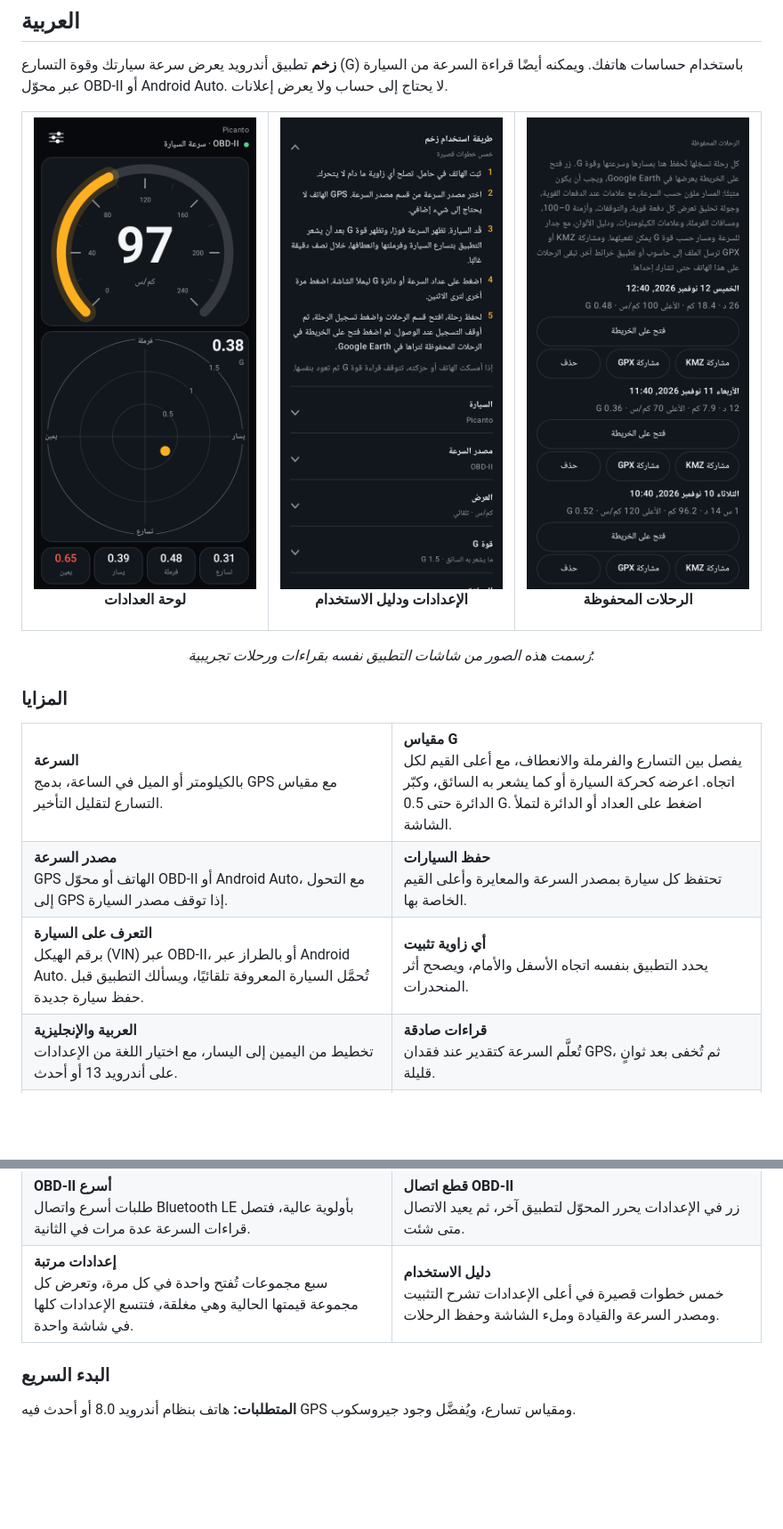
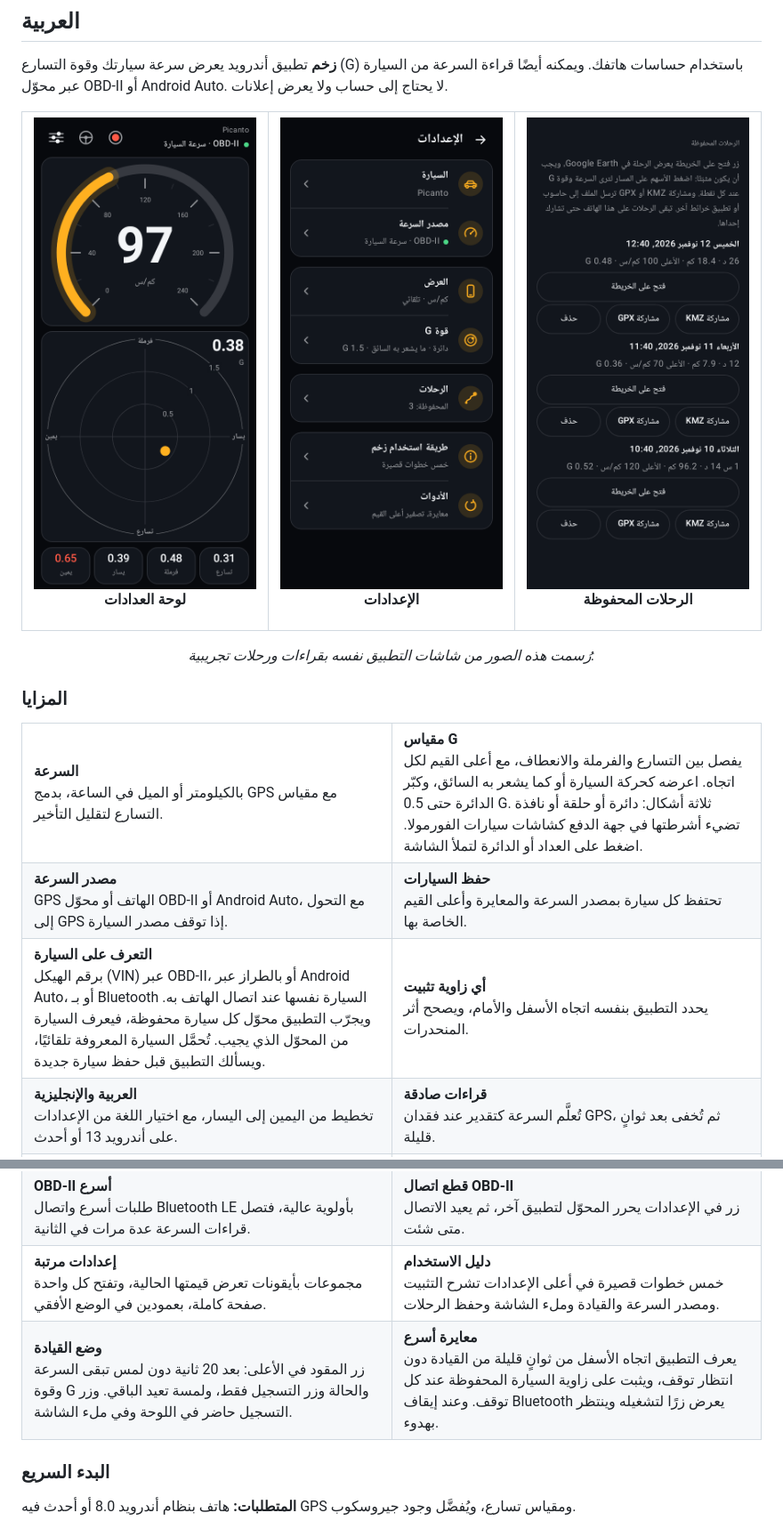
Before and after one commit to alequab/Zakhm, a Markdown page: README.md, 2 parts joined by grey strips. Shown at 89% size. GitHub-like rendering; pictures changed too: docs/images/dashboard-ar.png, docs/images/drives-ar.png, docs/images/settings-ar.png; blank space fills up the shorter version.

```diff
--- a/README.md
+++ b/README.md
@@ -40,7 +40,7 @@
 <table>
 <tr>
 <td width="33%"><img src="docs/images/dashboard-ar.png" alt="لوحة العدادات بالعربية: السرعة 97 كم/س ودائرة قوة G"><p align="center"><b>لوحة العدادات</b></p></td>
-<td width="33%"><img src="docs/images/settings-ar.png" alt="الإعدادات بالعربية ودليل الاستخدام مفتوح"><p align="center"><b>الإعدادات ودليل الاستخدام</b></p></td>
+<td width="33%"><img src="docs/images/settings-ar.png" alt="صفحة الإعدادات بالعربية بمجموعاتها وأيقوناتها"><p align="center"><b>الإعدادات</b></p></td>
 <td width="33%"><img src="docs/images/drives-ar.png" alt="الرحلات المحفوظة مع أزرار الفتح على الخريطة والمشاركة"><p align="center"><b>الرحلات المحفوظة</b></p></td>
 </tr>
 </table>
@@ -52,14 +52,14 @@
 <table>
 <tr>
 <td width="50%" valign="top"><b>السرعة</b><br>بالكيلومتر أو الميل في الساعة، بدمج GPS مع مقياس التسارع لتقليل التأخير.</td>
-<td width="50%" valign="top"><b>مقياس G</b><br>يفصل بين التسارع والفرملة والانعطاف، مع أعلى القيم لكل اتجاه. اعرضه كحركة السيارة أو كما يشعر به السائق، وكبّر الدائرة حتى 0.5 G. اضغط على العداد أو الدائرة لتملأ الشاشة.</td>
+<td width="50%" valign="top"><b>مقياس G</b><br>يفصل بين التسارع والفرملة والانعطاف، مع أعلى القيم لكل اتجاه. اعرضه كحركة السيارة أو كما يشعر به السائق، وكبّر الدائرة حتى 0.5 G. ثلاثة أشكال: دائرة أو حلقة أو نافذة تضيء أشرطتها في جهة الدفع كشاشات سيارات الفورمولا. اضغط على العداد أو الدائرة لتملأ الشاشة.</td>
 </tr>
 <tr>
 <td valign="top"><b>مصدر السرعة</b><br>GPS الهاتف أو محوّل OBD-II أو Android Auto، مع التحول إلى GPS إذا توقف مصدر السيارة.</td>
 <td valign="top"><b>حفظ السيارات</b><br>تحتفظ كل سيارة بمصدر السرعة والمعايرة وأعلى القيم الخاصة بها.</td>
 </tr>
 <tr>
-<td valign="top"><b>التعرف على السيارة</b><br>برقم الهيكل (VIN) عبر OBD-II، أو بالطراز عبر Android Auto. تُحمَّل السيارة المعروفة تلقائيًا، ويسألك التطبيق قبل حفظ سيارة جديدة.</td>
+<td valign="top"><b>التعرف على السيارة</b><br>برقم الهيكل (VIN) عبر OBD-II، أو بالطراز عبر Android Auto، أو بـ Bluetooth السيارة نفسها عند اتصال الهاتف به. ويجرّب التطبيق محوّل كل سيارة محفوظة، فيعرف السيارة من المحوّل الذي يجيب. تُحمَّل السيارة المعروفة تلقائيًا، ويسألك التطبيق قبل حفظ سيارة جديدة.</td>
 <td valign="top"><b>أي زاوية تثبيت</b><br>يحدد التطبيق بنفسه اتجاه الأسفل والأمام، ويصحح أثر المنحدرات.</td>
 </tr>
 <tr>
@@ -83,8 +83,12 @@
 <td valign="top"><b>قطع اتصال OBD-II</b><br>زر في الإعدادات يحرر المحوّل لتطبيق آخر، ثم يعيد الاتصال متى شئت.</td>
 </tr>
 <tr>
-<td valign="top"><b>إعدادات مرتبة</b><br>سبع مجموعات تُفتح واحدة في كل مرة، وتعرض كل مجموعة قيمتها الحالية وهي مغلقة، فتتسع الإعدادات كلها في شاشة واحدة.</td>
+<td valign="top"><b>إعدادات مرتبة</b><br>مجموعات بأيقونات تعرض قيمتها الحالية، وتفتح كل واحدة صفحة كاملة، بعمودين في الوضع الأفقي.</td>
 <td valign="top"><b>دليل الاستخدام</b><br>خمس خطوات قصيرة في أعلى الإعدادات تشرح التثبيت ومصدر السرعة والقيادة وملء الشاشة وحفظ الرحلات.</td>
+</tr>
+<tr>
+<td valign="top"><b>وضع القيادة</b><br>زر المقود في الأعلى: بعد 20 ثانية دون لمس تبقى السرعة وقوة G والحالة وزر التسجيل فقط، ولمسة تعيد الباقي. وزر التسجيل حاضر في اللوحة وفي ملء الشاشة.</td>
+<td valign="top"><b>معايرة أسرع</b><br>يعرف التطبيق اتجاه الأسفل من ثوانٍ قليلة من القيادة دون انتظار توقف، ويثبت على زاوية السيارة المحفوظة عند كل توقف. وعند إيقاف Bluetooth يعرض زرًا لتشغيله وينتظر بهدوء.</td>
 </tr>
 </table>
 
```
Also changed, not shown: other parts of README.md (+8 -4 lines), docs/images/dashboard-en.png, docs/images/drives-en.png, docs/images/settings-en.png, 1 other file.
